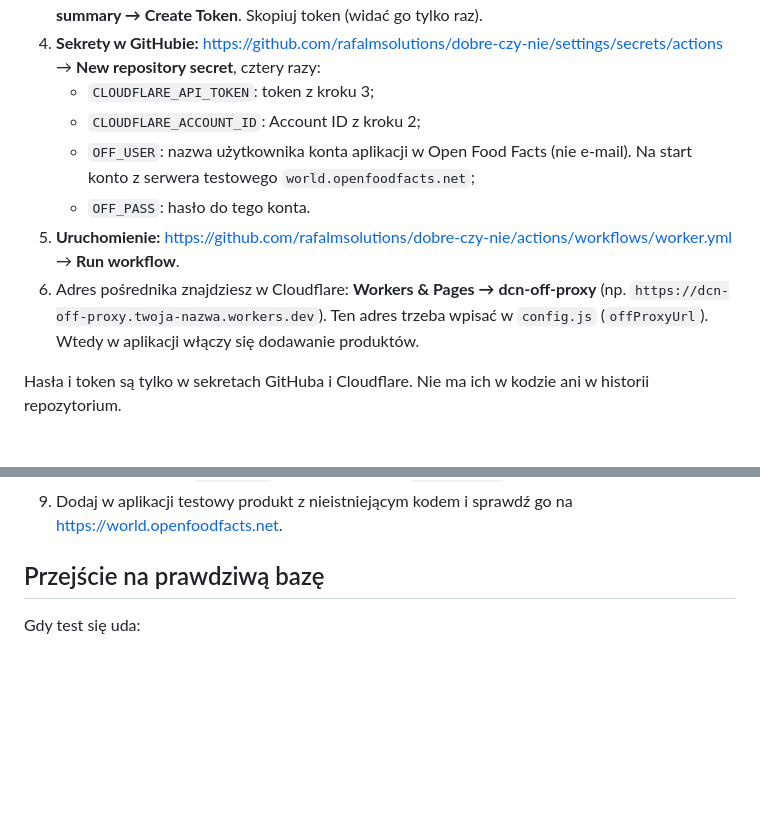
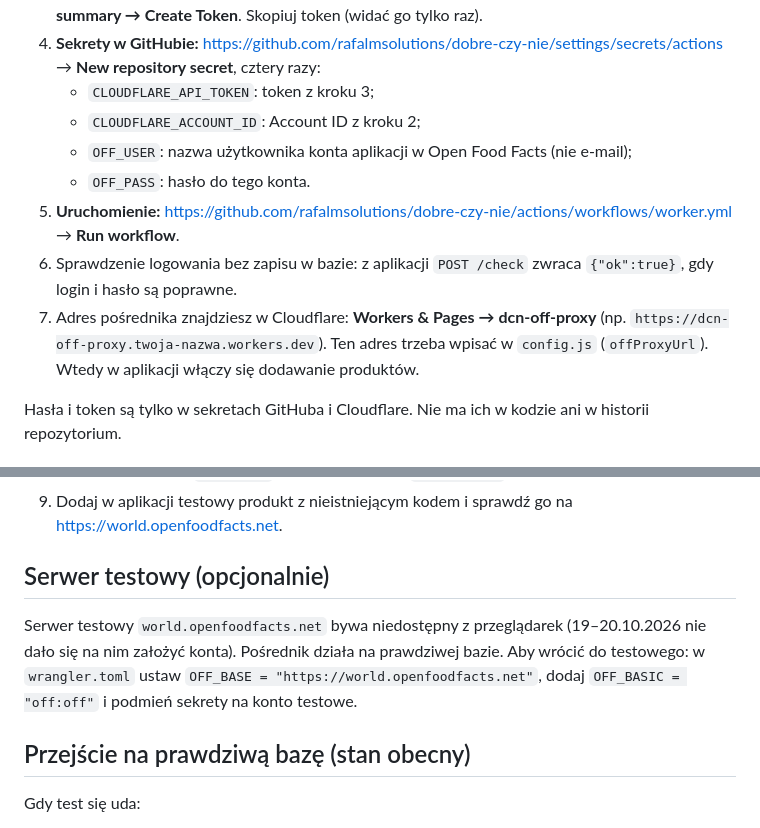
Before and after one commit to rafalmsolutions/dobre-czy-nie, a Markdown page: worker/README.md, 2 parts joined by grey strips. Rendered like a GitHub page; blank space fills up the shorter version.

Commit message:
Instrukcja pośrednika: prawdziwa baza OFF i sprawdzanie logowania
Co-Authored-By: Claude Opus 5.5 <noreply@anthropic.com>
Claude-Session: https://claude.ai/code/session_0133VD4cTjz46o3XJhhgbRGd

```diff
--- a/worker/README.md
+++ b/worker/README.md
@@ -29,10 +29,11 @@ Koszt: 0 zł (darmowy plan Cloudflare Workers: 100 000 zapytań dziennie).
 4. **Sekrety w GitHubie:** https://github.com/rafalmsolutions/dobre-czy-nie/settings/secrets/actions → **New repository secret**, cztery razy:
    - `CLOUDFLARE_API_TOKEN`: token z kroku 3;
    - `CLOUDFLARE_ACCOUNT_ID`: Account ID z kroku 2;
-   - `OFF_USER`: nazwa użytkownika konta aplikacji w Open Food Facts (nie e-mail). Na start konto z serwera testowego `world.openfoodfacts.net`;
+   - `OFF_USER`: nazwa użytkownika konta aplikacji w Open Food Facts (nie e-mail);
    - `OFF_PASS`: hasło do tego konta.
 5. **Uruchomienie:** https://github.com/rafalmsolutions/dobre-czy-nie/actions/workflows/worker.yml → **Run workflow**.
-6. Adres pośrednika znajdziesz w Cloudflare: **Workers & Pages → dcn-off-proxy** (np. `https://dcn-off-proxy.twoja-nazwa.workers.dev`). Ten adres trzeba wpisać w `config.js` (`offProxyUrl`). Wtedy w aplikacji włączy się dodawanie produktów.
+6. Sprawdzenie logowania bez zapisu w bazie: z aplikacji `POST /check` zwraca `{"ok":true}`, gdy login i hasło są poprawne.
+7. Adres pośrednika znajdziesz w Cloudflare: **Workers & Pages → dcn-off-proxy** (np. `https://dcn-off-proxy.twoja-nazwa.workers.dev`). Ten adres trzeba wpisać w `config.js` (`offProxyUrl`). Wtedy w aplikacji włączy się dodawanie produktów.
 
 Hasła i token są tylko w sekretach GitHuba i Cloudflare. Nie ma ich w kodzie ani w historii repozytorium.
 
@@ -64,7 +65,11 @@ Potrzebujesz komputera z Node.js (https://nodejs.org, wersja LTS).
 8. W aplikacji, w pliku `config.js`, wpisz ten adres w `offProxyUrl` i wrzuć aplikację na hosting.
 9. Dodaj w aplikacji testowy produkt z nieistniejącym kodem i sprawdź go na https://world.openfoodfacts.net.
 
-## Przejście na prawdziwą bazę
+## Serwer testowy (opcjonalnie)
+
+Serwer testowy `world.openfoodfacts.net` bywa niedostępny z przeglądarek (19–20.10.2026 nie dało się na nim założyć konta). Pośrednik działa na prawdziwej bazie. Aby wrócić do testowego: w `wrangler.toml` ustaw `OFF_BASE = "https://world.openfoodfacts.net"`, dodaj `OFF_BASIC = "off:off"` i podmień sekrety na konto testowe.
+
+## Przejście na prawdziwą bazę (stan obecny)
 
 Gdy test się uda:
 1. W `wrangler.toml` zmień `OFF_BASE` na `https://world.openfoodfacts.org` i usuń linię `OFF_BASIC`.
```
